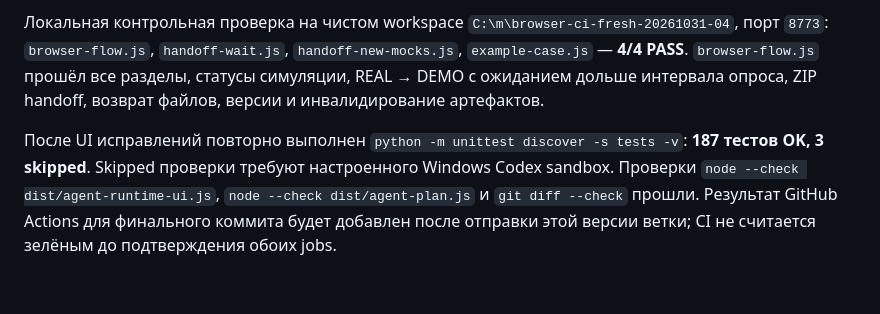
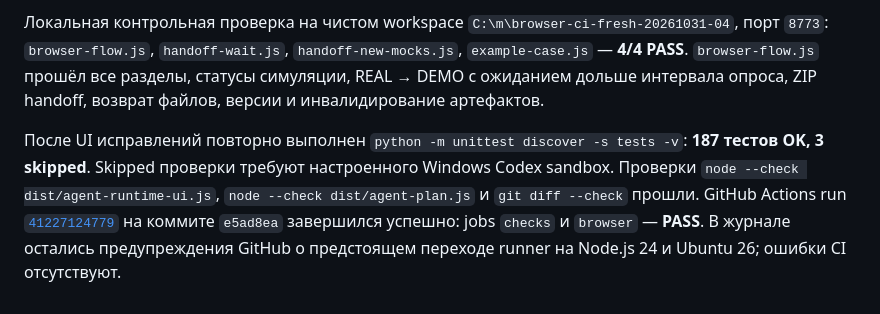
Before and after one commit to artemnoor/makora, a Markdown page: docs/mass-e2e-10-report-2026-10-31.md, the part around the change. GitHub-like rendering.

Commit message:
docs: record successful CI for final E2E branch

```diff
--- a/docs/mass-e2e-10-report-2026-10-31.md
+++ b/docs/mass-e2e-10-report-2026-10-31.md
@@ -84,4 +84,4 @@ Thread/turn ID, DAG, времена, тесты, решения Reviewer, commit
 
 Локальная контрольная проверка на чистом workspace `C:\m\browser-ci-fresh-20261031-04`, порт `8773`: `browser-flow.js`, `handoff-wait.js`, `handoff-new-mocks.js`, `example-case.js` — **4/4 PASS**. `browser-flow.js` прошёл все разделы, статусы симуляции, REAL → DEMO с ожиданием дольше интервала опроса, ZIP handoff, возврат файлов, версии и инвалидирование артефактов.
 
-После UI исправлений повторно выполнен `python -m unittest discover -s tests -v`: **187 тестов OK, 3 skipped**. Skipped проверки требуют настроенного Windows Codex sandbox. Проверки `node --check dist/agent-runtime-ui.js`, `node --check dist/agent-plan.js` и `git diff --check` прошли. Результат GitHub Actions для финального коммита будет добавлен после отправки этой версии ветки; CI не считается зелёным до подтверждения обоих jobs.
+После UI исправлений повторно выполнен `python -m unittest discover -s tests -v`: **187 тестов OK, 3 skipped**. Skipped проверки требуют настроенного Windows Codex sandbox. Проверки `node --check dist/agent-runtime-ui.js`, `node --check dist/agent-plan.js` и `git diff --check` прошли. GitHub Actions run [`41227124779`](https://github.com/artemnoor/makora/actions/runs/41227124779) на коммите `e5ad8ea` завершился успешно: jobs `checks` и `browser` — **PASS**. В журнале остались предупреждения GitHub о предстоящем переходе runner на Node.js 24 и Ubuntu 26; ошибки CI отсутствуют.
```
